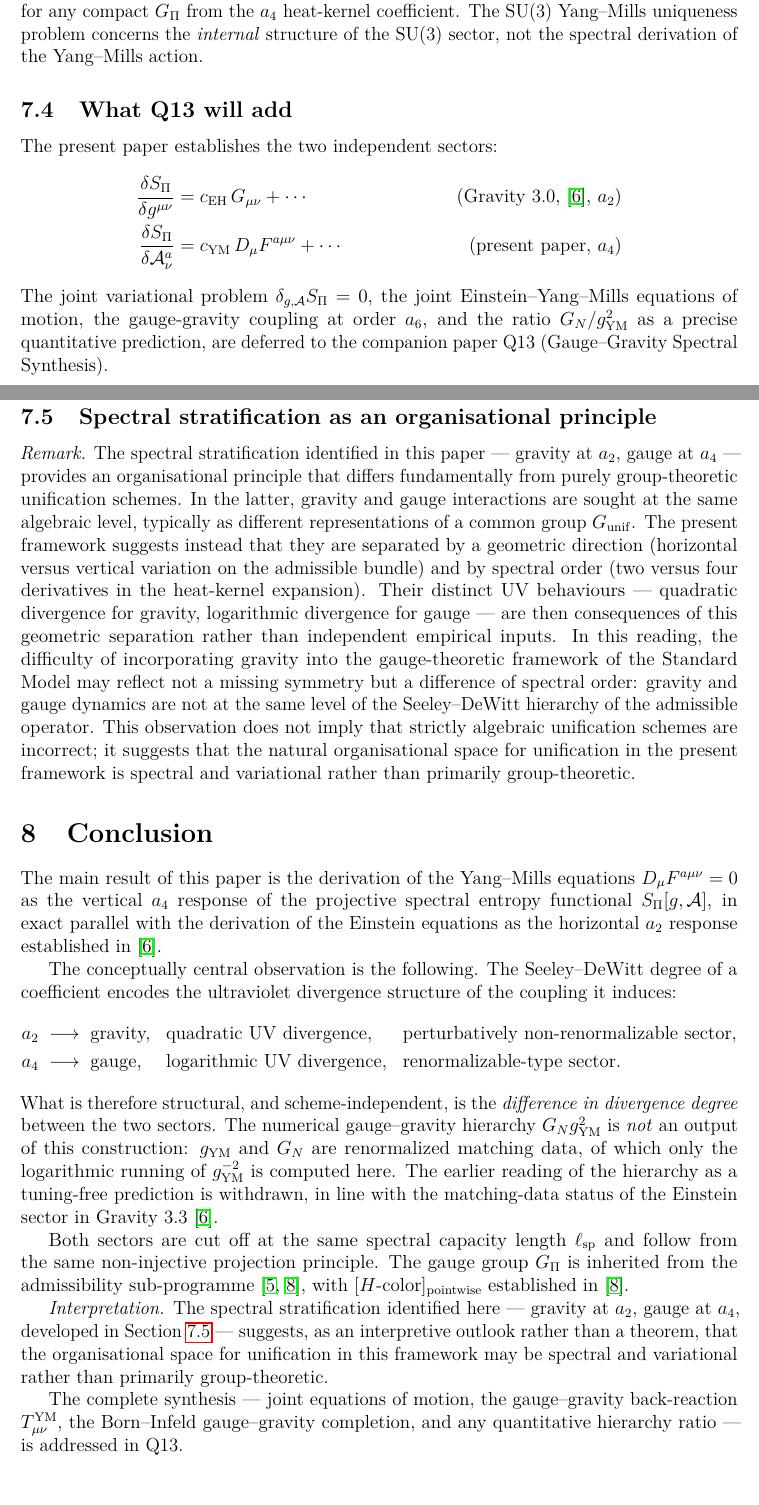
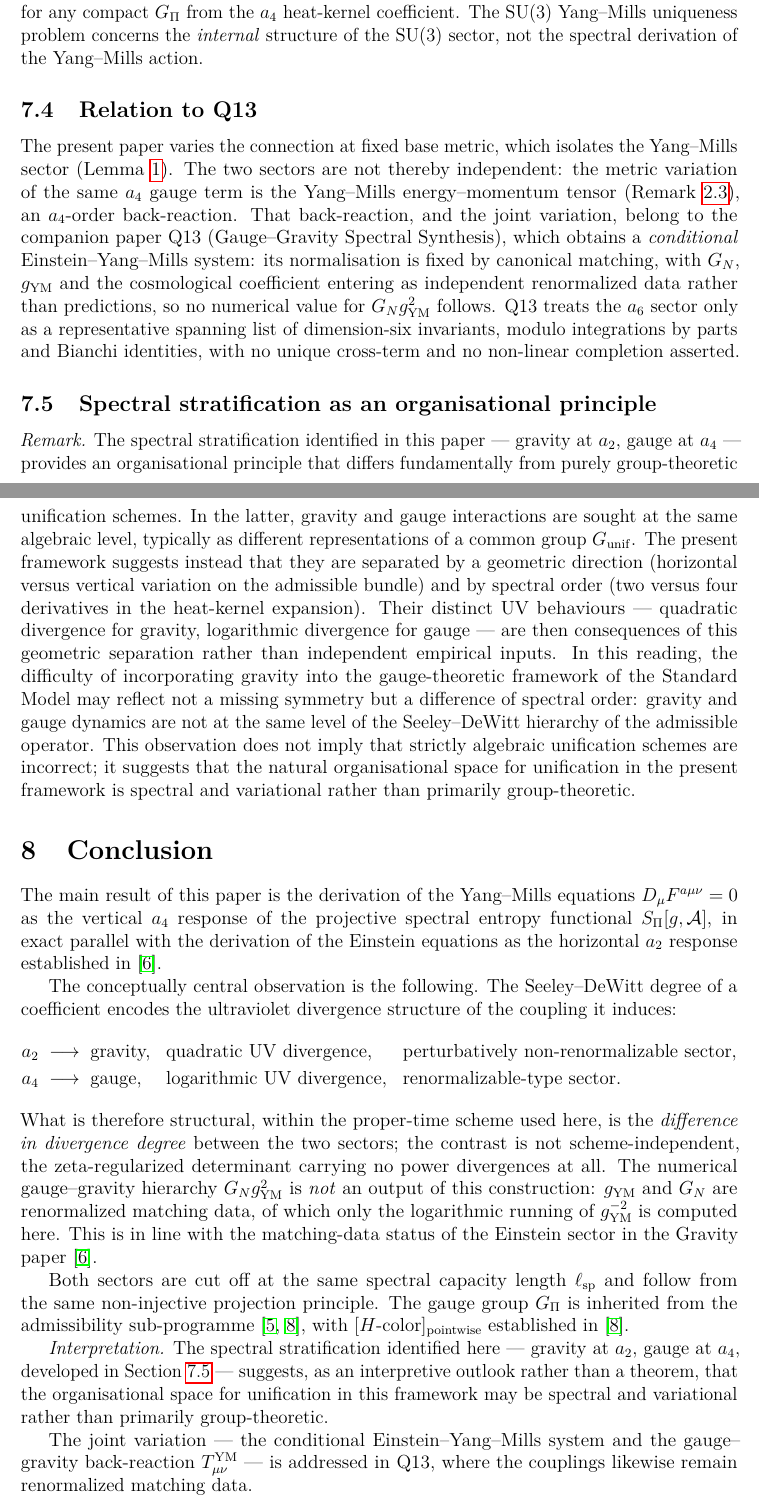
Before and after one commit to Cosmochrony/q12, a LaTeX paper (tex/q12.tex): two parts of pages 11 and 12 of 13, joined at a grey line, cut so that both start at the same text. Compiled offline with pdfLaTeX.

Commit message:
Q12 1.3.1: purge residual claims contradicting Q13 and GGS
- 'What Q13 will add' asserted two independent sectors, a unique a_6 coupling and a precise
  ratio; replaced by the current relation to Q13: fixed-metric vertical isolation, metric
  back-reaction, conditional EYM, matching data, a_6 spanning list
- the quadratic/logarithmic contrast is no longer called scheme-independent: it belongs to the
  proper-time cutoff, the zeta determinant having no power divergences (two places)
- removed the 'earlier reading ... is withdrawn' history, per current-result-only
- conclusion no longer attributes a Born-Infeld completion or a quantitative ratio to Q13
- dropped the two remaining 'Gravity 3.0' version references

```diff
--- a/tex/q12.tex
+++ b/tex/q12.tex
@@ -872,25 +872,22 @@
       \emph{internal} structure of the SU(3) sector, not the
       spectral derivation of the Yang--Mills action.
 
-    \subsection{What Q13 will add}
+    \subsection{Relation to Q13}
       \label{subsec:q13}
 
-      The present paper establishes the two independent sectors:
-      \begin{align*}
-        \frac{\delta S_\Pi}{\delta g^{\mu\nu}}
-        &= c_{\mathrm{EH}}\,G_{\mu\nu} + \cdots
-        & \text{(Gravity~3.0,~\cite{Beau2026h}, } a_2 \text{)}\\
-        \frac{\delta S_\Pi}{\delta \mathcal{A}^a_\nu}
-        &= c_{\mathrm{YM}}\,D_\mu F^{a\mu\nu} + \cdots
-        & \text{(present paper, } a_4 \text{)}
-      \end{align*}
-      The joint variational problem
-      $\delta_{g, \mathcal{A}} S_\Pi = 0$,
-      the joint Einstein--Yang--Mills equations of motion,
-      the gauge-gravity coupling at order~$a_6$,
-      and the ratio $G_N / g_{\mathrm{YM}}^2$ as a
-      precise quantitative prediction, are deferred to the
-      companion paper Q13 (Gauge--Gravity Spectral Synthesis).
+      The present paper varies the connection at fixed base metric, which isolates the
+      Yang--Mills sector (Lemma~\ref{lem:decoupling}). The two sectors are not thereby
+      independent: the metric variation of the same $a_4$ gauge term is the Yang--Mills
+      energy--momentum tensor (Remark~\ref{rem:no-full-decoupling}), an $a_4$-order back-reaction.
+      That back-reaction, and the joint variation, belong to the companion paper Q13
+      (Gauge--Gravity Spectral Synthesis), which obtains a \emph{conditional}
+      Einstein--Yang--Mills system: its normalisation is fixed by canonical matching, with
+      $G_N$, $g_{\mathrm{YM}}$ and the cosmological coefficient entering as independent
+      renormalized data rather than predictions, so no numerical value for
+      $G_N g_{\mathrm{YM}}^2$ follows.
+      Q13 treats the $a_6$ sector only as a representative spanning list of dimension-six
+      invariants, modulo integrations by parts and Bianchi identities, with no unique cross-term
+      and no non-linear completion asserted.
 
     \subsection{Spectral stratification as an organisational
     principle}
@@ -947,15 +944,15 @@
       &&\text{logarithmic UV divergence,}
       &&\text{renormalizable-type sector.}
     \end{align*}
-    What is therefore structural, and scheme-independent, is the
-    \emph{difference in divergence degree} between the two sectors.
+    What is therefore structural, within the proper-time scheme used here, is the
+    \emph{difference in divergence degree} between the two sectors; the contrast is not
+    scheme-independent, the zeta-regularized determinant carrying no power divergences at all.
     The numerical gauge--gravity hierarchy $G_N g_{\mathrm{YM}}^2$ is
     \emph{not} an output of this construction: $g_{\mathrm{YM}}$ and
     $G_N$ are renormalized matching data, of which only the
     logarithmic running of $g_{\mathrm{YM}}^{-2}$ is computed here.
-    The earlier reading of the hierarchy as a tuning-free prediction
-    is withdrawn, in line with the matching-data status of the
-    Einstein sector in Gravity~3.3~\cite{Beau2026h}.
+    This is in line with the matching-data status of the Einstein sector in the Gravity
+    paper~\cite{Beau2026h}.
 
     Both sectors are cut off at the same spectral capacity length
     $\ell_{\mathrm{sp}}$ and follow from the same non-injective
@@ -972,10 +969,9 @@
     organisational space for unification in this framework may be
     spectral and variational rather than primarily group-theoretic.
 
-    The complete synthesis --- joint equations of motion, the
-    gauge--gravity back-reaction $T^{\mathrm{YM}}_{\mu\nu}$, the
-    Born--Infeld gauge--gravity completion, and any quantitative
-    hierarchy ratio --- is addressed in Q13.
+    The joint variation --- the conditional Einstein--Yang--Mills system and the
+    gauge--gravity back-reaction $T^{\mathrm{YM}}_{\mu\nu}$ --- is addressed in Q13, where the
+    couplings likewise remain renormalized matching data.
 
     \newpage
     \bibliographystyle{plain}
```
Also changed, not shown: tex/q12.tex (6 more changed lines).
